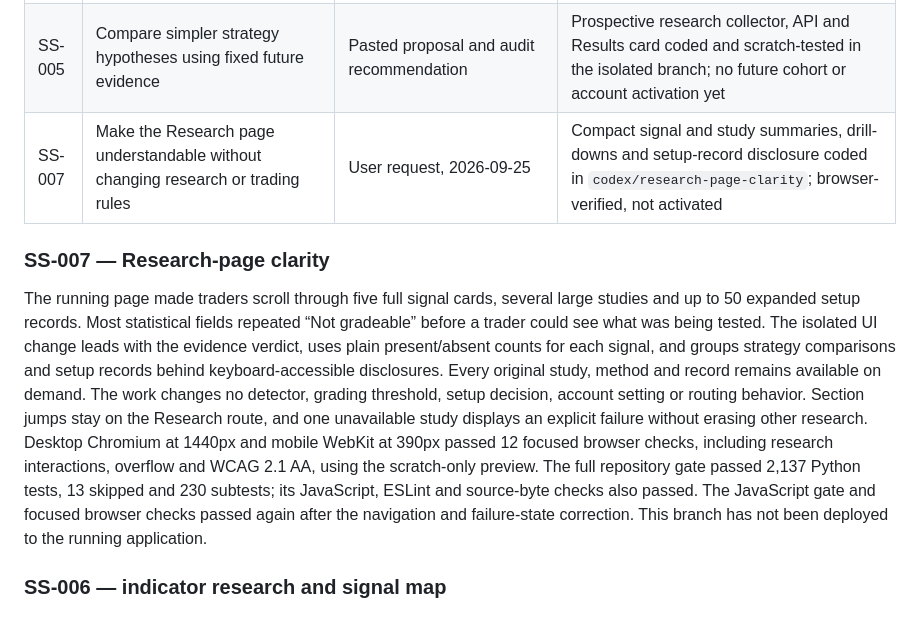
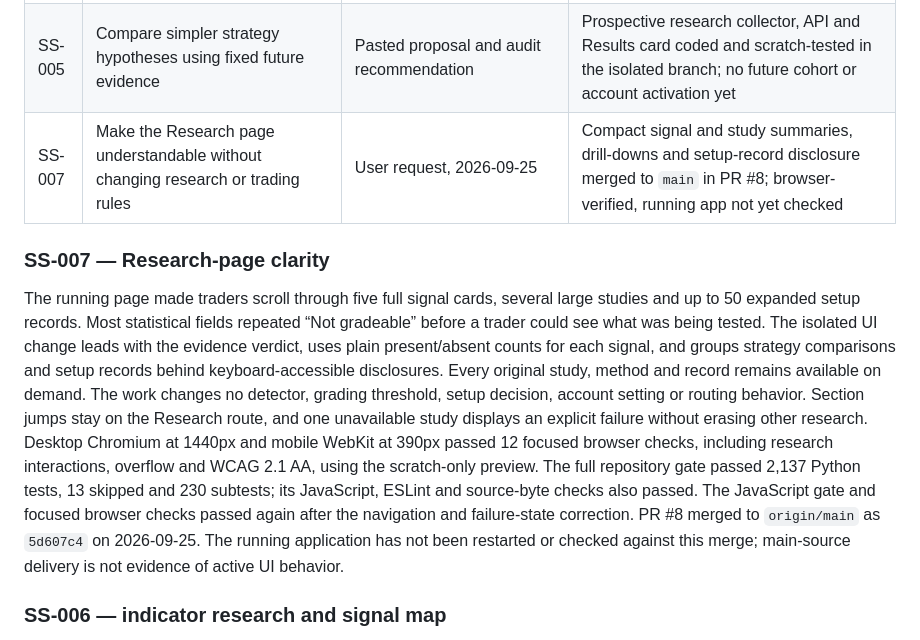
Before and after one commit to NobleWolf412/snipersight3.1, a Markdown page: docs/WORK-STATE.md, the part around the change. Drawn GitHub-style.

Commit message:
Record Research page merge status

```diff
--- a/docs/WORK-STATE.md
+++ b/docs/WORK-STATE.md
@@ -29,7 +29,7 @@ stop-management outcome below remains outstanding and must survive this work.
 | SS-003 | Align research and paper entry plans, costs and filled exposure | Defects verified; remediation proposed by the same audit | Maker price, causal ATR and actual paper fill risk coded and scratch-tested; private maker-to-market conversion still absent, now explicitly refused; not activated |
 | SS-004 | Reduce and measure signal-to-order delay | Audit recommendation | Late-decision guard and recorded intent-to-route timing coded and tested; faster cycle and measured dispatch-time replay comparison remain open |
 | SS-005 | Compare simpler strategy hypotheses using fixed future evidence | Pasted proposal and audit recommendation | Prospective research collector, API and Results card coded and scratch-tested in the isolated branch; no future cohort or account activation yet |
-| SS-007 | Make the Research page understandable without changing research or trading rules | User request, 2026-09-25 | Compact signal and study summaries, drill-downs and setup-record disclosure coded in `codex/research-page-clarity`; browser-verified, not activated |
+| SS-007 | Make the Research page understandable without changing research or trading rules | User request, 2026-09-25 | Compact signal and study summaries, drill-downs and setup-record disclosure merged to `main` in PR #8; browser-verified, running app not yet checked |
 
 ### SS-007 — Research-page clarity
 
@@ -48,8 +48,9 @@ research interactions, overflow and WCAG 2.1 AA, using the scratch-only
 preview. The full repository gate passed 2,137 Python tests, 13 skipped and
 230 subtests; its JavaScript, ESLint and source-byte checks also passed. The
 JavaScript gate and focused browser checks passed again after the navigation
-and failure-state correction. This branch has not been deployed to the running
-application.
+and failure-state correction. PR #8 merged to `origin/main` as `5d607c4` on
+2026-09-25. The running application has not been restarted or checked against
+this merge; main-source delivery is not evidence of active UI behavior.
 
 ### SS-006 — indicator research and signal map
 
```
